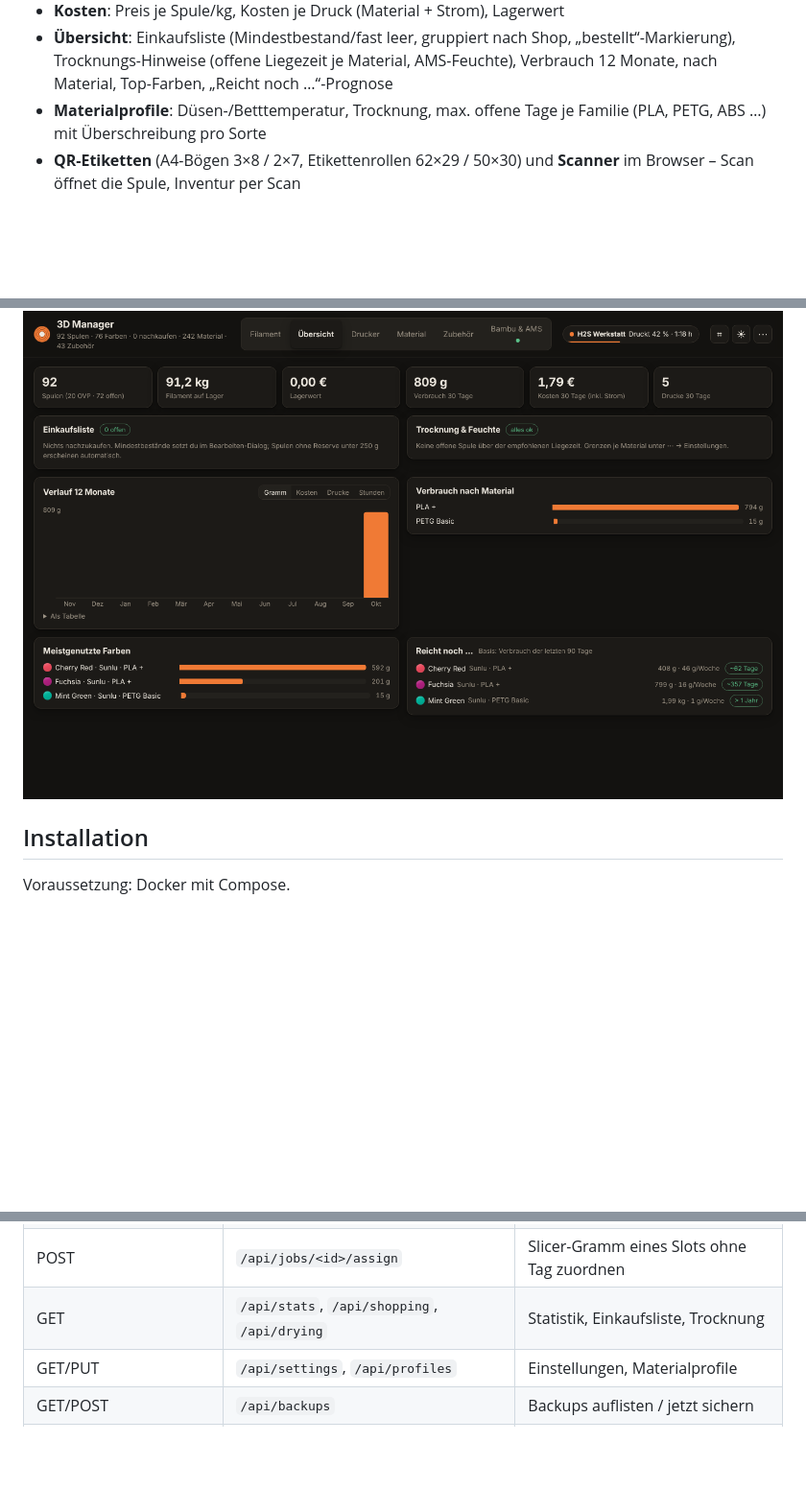
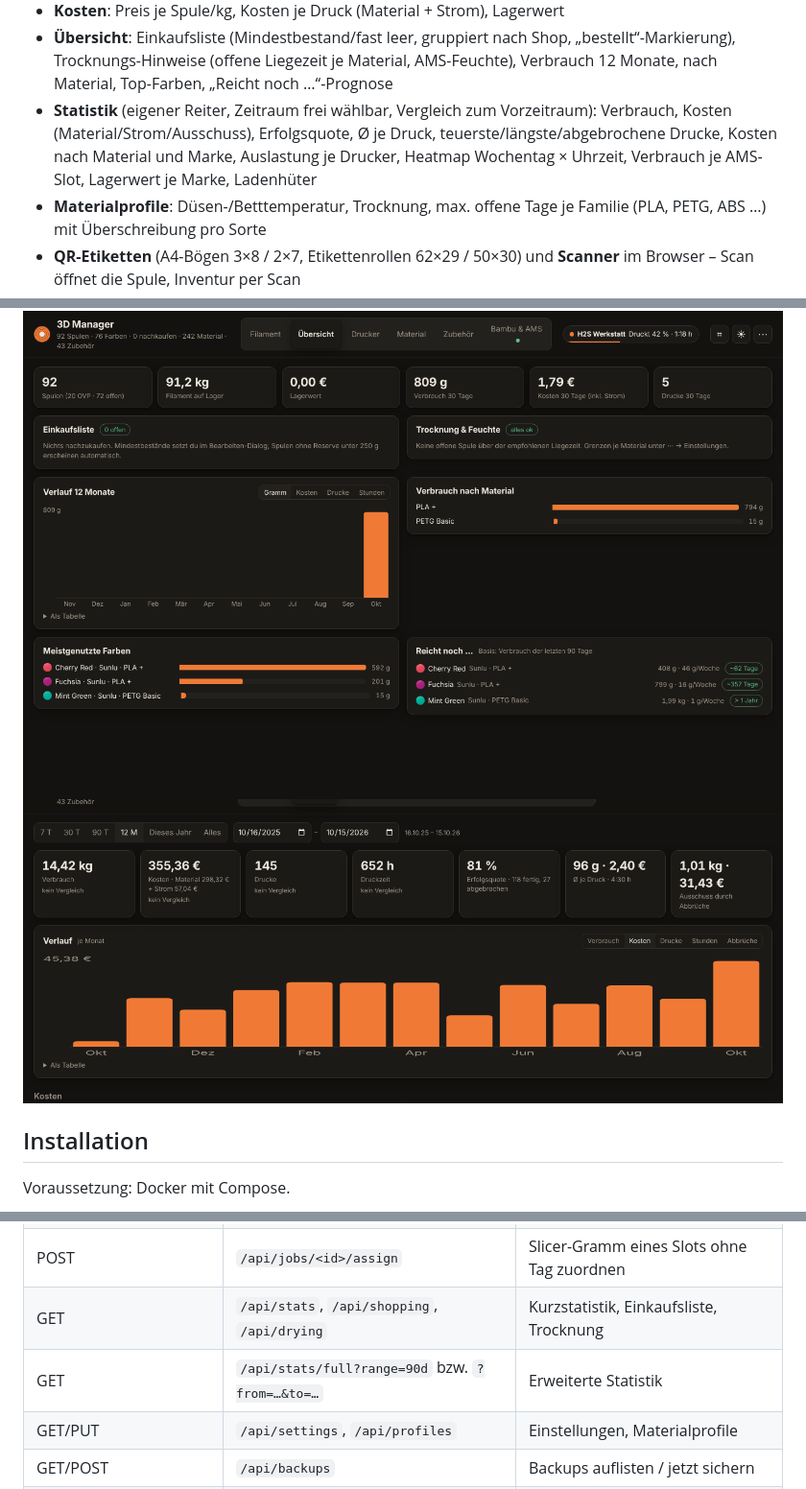
Before and after one commit to Qu3ntyn83/3D-Manager, a Markdown page: README.md, 3 parts joined by grey strips. Shown at 96% size. Drawn GitHub-style; pictures changed too: docs/screenshots/statistik.png (added); blank space fills up the shorter version.

```diff
--- a/README.md
+++ b/README.md
@@ -29,6 +29,7 @@ Selbst gehostete Web-App für den 3D-Druck im Homelab: **Filament-, Material- un
 - **Wiegen** mit Tara (Leerspule wird je Sorte gemerkt)
 - **Kosten**: Preis je Spule/kg, Kosten je Druck (Material + Strom), Lagerwert
 - **Übersicht**: Einkaufsliste (Mindestbestand/fast leer, gruppiert nach Shop, „bestellt“-Markierung), Trocknungs-Hinweise (offene Liegezeit je Material, AMS-Feuchte), Verbrauch 12 Monate, nach Material, Top-Farben, „Reicht noch …“-Prognose
+- **Statistik** (eigener Reiter, Zeitraum frei wählbar, Vergleich zum Vorzeitraum): Verbrauch, Kosten (Material/Strom/Ausschuss), Erfolgsquote, Ø je Druck, teuerste/längste/abgebrochene Drucke, Kosten nach Material und Marke, Auslastung je Drucker, Heatmap Wochentag × Uhrzeit, Verbrauch je AMS-Slot, Lagerwert je Marke, Ladenhüter
 - **Materialprofile**: Düsen-/Betttemperatur, Trocknung, max. offene Tage je Familie (PLA, PETG, ABS …) mit Überschreibung pro Sorte
 - **QR-Etiketten** (A4-Bögen 3×8 / 2×7, Etikettenrollen 62×29 / 50×30) und **Scanner** im Browser – Scan öffnet die Spule, Inventur per Scan
 - **Automatische Backups** (täglich, Aufbewahrung einstellbar, Download in den Einstellungen)
@@ -43,6 +44,7 @@ Selbst gehostete Web-App für den 3D-Druck im Homelab: **Filament-, Material- un
 | ![Drucker](docs/screenshots/drucker.png) | ![AMS](docs/screenshots/ams.png) | ![Tags](docs/screenshots/rfid-tags.png) | ![Mobil](docs/screenshots/mobil-inventur.png) |
 
 ![Übersicht](docs/screenshots/uebersicht.png)
+![Statistik](docs/screenshots/statistik.png)
 
 ## Installation
 
@@ -147,7 +149,8 @@ Handy-Browser können Bambu-Tags (MIFARE Classic) nicht lesen. Dafür gibt es di
 | POST | `/api/units/<id>/weigh` | wiegen `{"gross_g": 812, "tare_g": 250}` |
 | POST | `/api/units/<id>/open`, `/empty`, `/dry` | Spule öffnen / leer / getrocknet |
 | POST | `/api/jobs/<id>/assign` | Slicer-Gramm eines Slots ohne Tag zuordnen |
-| GET | `/api/stats`, `/api/shopping`, `/api/drying` | Statistik, Einkaufsliste, Trocknung |
+| GET | `/api/stats`, `/api/shopping`, `/api/drying` | Kurzstatistik, Einkaufsliste, Trocknung |
+| GET | `/api/stats/full?range=90d` bzw. `?from=…&to=…` | Erweiterte Statistik |
 | GET/PUT | `/api/settings`, `/api/profiles` | Einstellungen, Materialprofile |
 | GET/POST | `/api/backups` | Backups auflisten / jetzt sichern |
 | GET | `/api/export`, `/api/export.csv?kind=filaments` | Backup / CSV |
```
Also changed, not shown: 8 other files.
